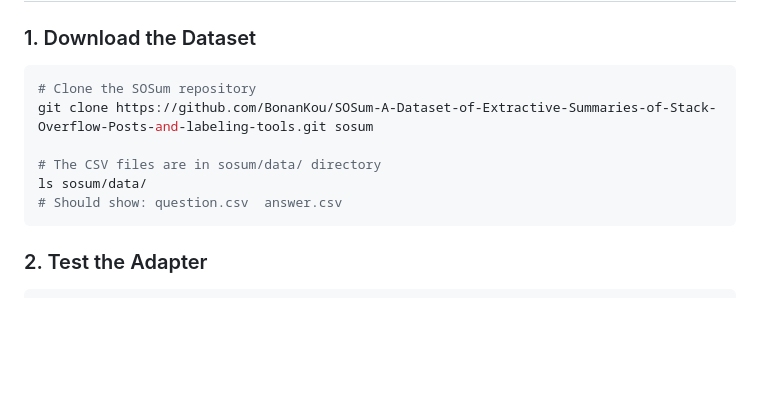
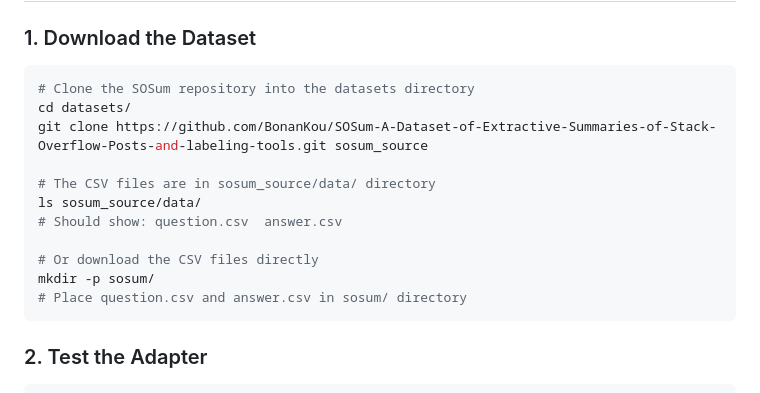
Before and after one commit to spyrchat/ReRag, a Markdown page: docs/SOSUM_INGESTION.md, the part around the change. Rendered like a GitHub page; blank space fills up the shorter version.

````diff
--- a/docs/SOSUM_INGESTION.md
+++ b/docs/SOSUM_INGESTION.md
@@ -41,12 +41,17 @@ SOSum comes in two CSV files:
 ### 1. Download the Dataset
 
 ```bash
-# Clone the SOSum repository
-git clone https://github.com/BonanKou/SOSum-A-Dataset-of-Extractive-Summaries-of-Stack-Overflow-Posts-and-labeling-tools.git sosum
+# Clone the SOSum repository into the datasets directory
+cd datasets/
+git clone https://github.com/BonanKou/SOSum-A-Dataset-of-Extractive-Summaries-of-Stack-Overflow-Posts-and-labeling-tools.git sosum_source
 
-# The CSV files are in sosum/data/ directory
-ls sosum/data/
+# The CSV files are in sosum_source/data/ directory
+ls sosum_source/data/
 # Should show: question.csv  answer.csv
+
+# Or download the CSV files directly
+mkdir -p sosum/
+# Place question.csv and answer.csv in sosum/ directory
 ```
 
 ### 2. Test the Adapter
````
Also changed, not shown: docs/PROJECT_STRUCTURE.md (+80 -13 lines).
